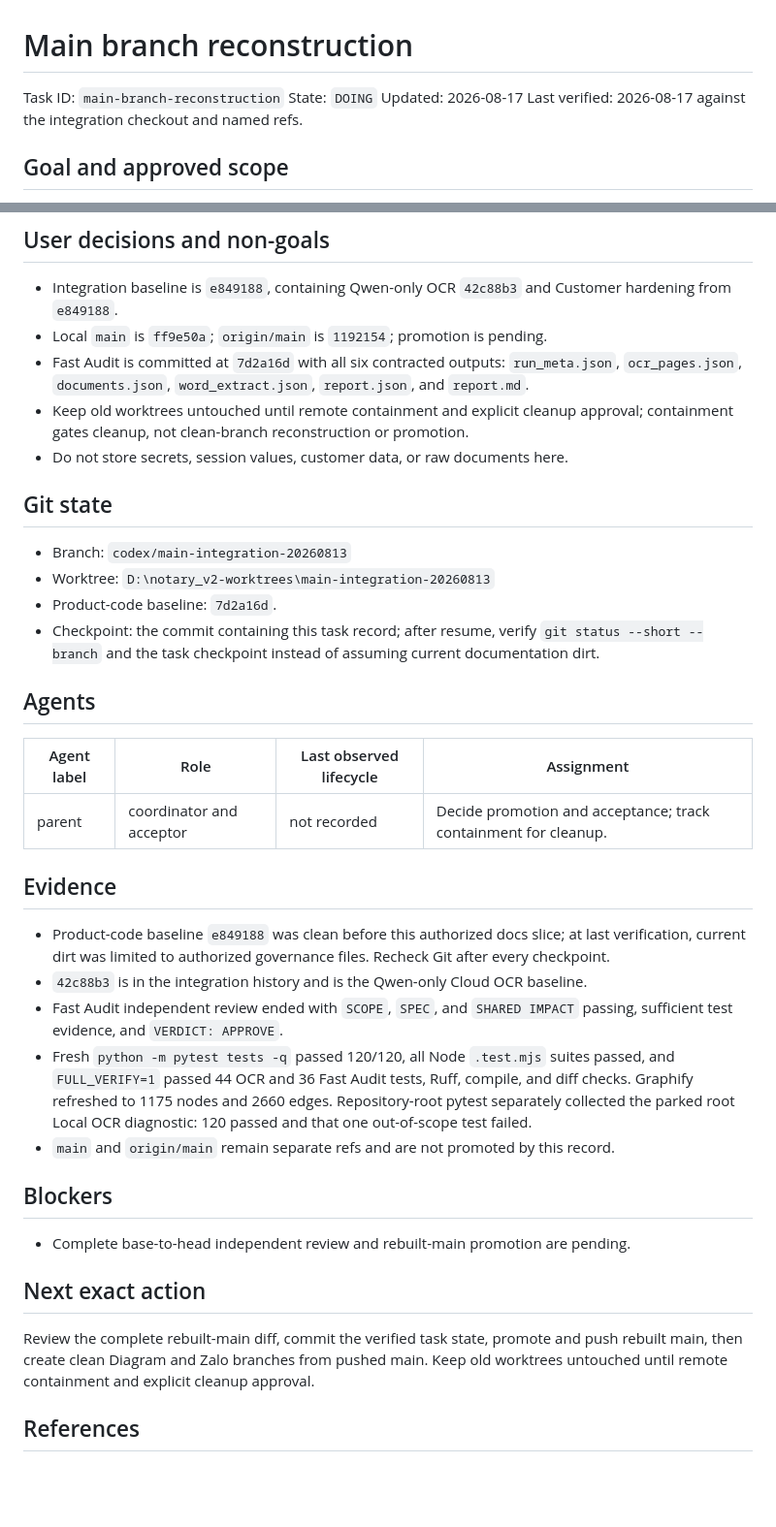
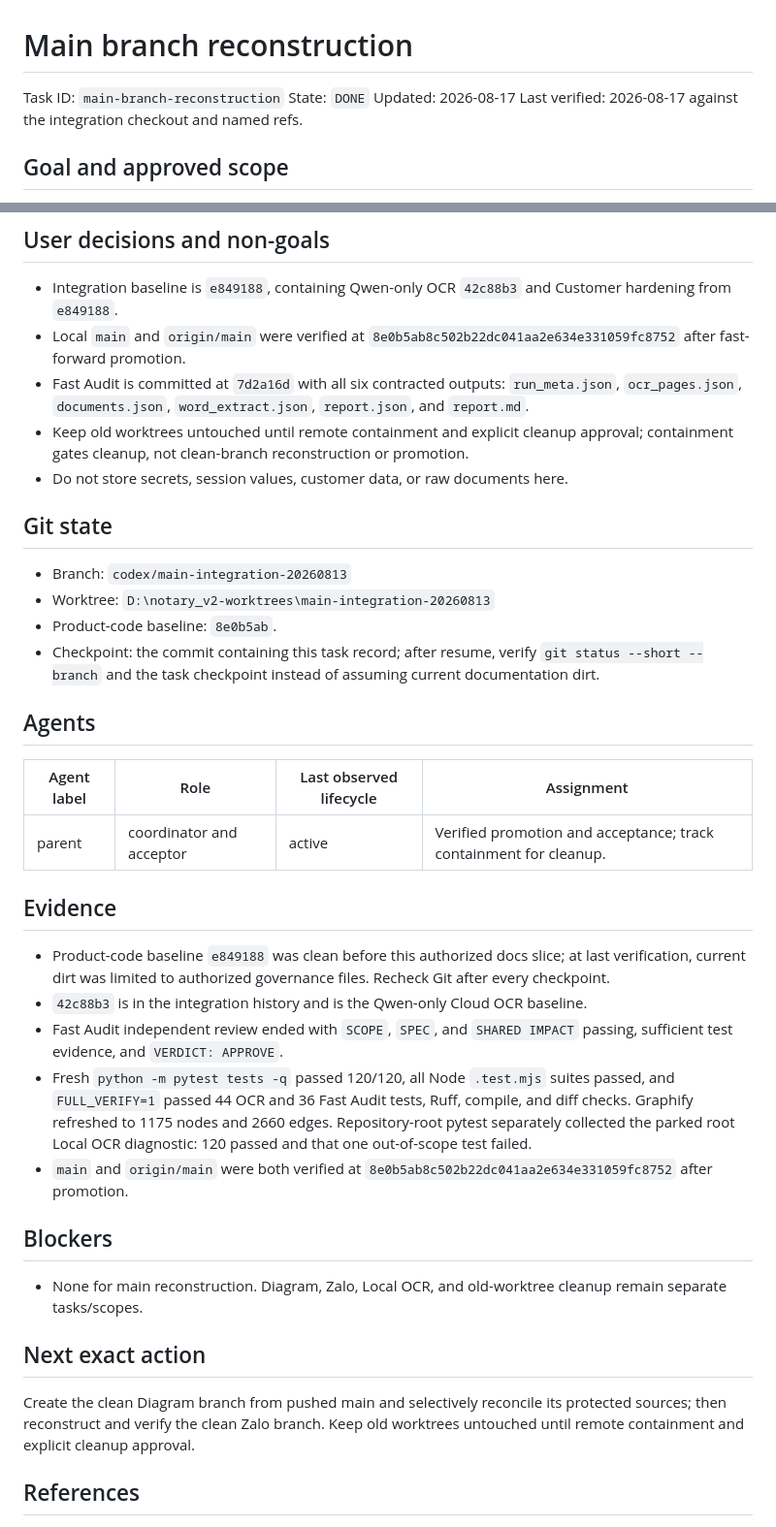
Before and after one commit to minhnhatnguyen6297-a11y/notary_v2, a Markdown page: memory-bank/tasks/main-branch-reconstruction.md, 2 parts joined by grey strips. Shown at 97% size. Drawn GitHub-style; blank space fills up the shorter version.

Commit message:
docs(workflow): close main reconstruction

```diff
--- a/memory-bank/tasks/main-branch-reconstruction.md
+++ b/memory-bank/tasks/main-branch-reconstruction.md
@@ -1,7 +1,7 @@
 # Main branch reconstruction
 
 Task ID: `main-branch-reconstruction`
-State: `DOING`
+State: `DONE`
 Updated: 2026-08-17
 Last verified: 2026-08-17 against the integration checkout and named refs.
 
@@ -18,7 +18,8 @@ excluded. This record documents the approved scope; it does not expand it.
 
 - Integration baseline is `e849188`, containing Qwen-only OCR `42c88b3` and
   Customer hardening from `e849188`.
-- Local `main` is `ff9e50a`; `origin/main` is `1192154`; promotion is pending.
+- Local `main` and `origin/main` were verified at
+  `8e0b5ab8c502b22dc041aa2e634e331059fc8752` after fast-forward promotion.
 - Fast Audit is committed at `7d2a16d` with all six contracted outputs:
   `run_meta.json`, `ocr_pages.json`, `documents.json`, `word_extract.json`,
   `report.json`, and `report.md`.
@@ -31,7 +32,7 @@ excluded. This record documents the approved scope; it does not expand it.
 
 - Branch: `codex/main-integration-20260813`
 - Worktree: `D:\notary_v2-worktrees\main-integration-20260813`
-- Product-code baseline: `7d2a16d`.
+- Product-code baseline: `8e0b5ab`.
 - Checkpoint: the commit containing this task record; after resume, verify
   `git status --short --branch` and the task checkpoint instead of assuming
   current documentation dirt.
@@ -40,7 +41,7 @@ excluded. This record documents the approved scope; it does not expand it.
 
 | Agent label | Role | Last observed lifecycle | Assignment |
 | --- | --- | --- | --- |
-| parent | coordinator and acceptor | not recorded | Decide promotion and acceptance; track containment for cleanup. |
+| parent | coordinator and acceptor | active | Verified promotion and acceptance; track containment for cleanup. |
 
 ## Evidence
 
@@ -56,20 +57,19 @@ excluded. This record documents the approved scope; it does not expand it.
   Ruff, compile, and diff checks. Graphify refreshed to 1175 nodes and 2660
   edges. Repository-root pytest separately collected the parked root Local OCR
   diagnostic: 120 passed and that one out-of-scope test failed.
-- `main` and `origin/main` remain separate refs and are not promoted by this
-  record.
+- `main` and `origin/main` were both verified at
+  `8e0b5ab8c502b22dc041aa2e634e331059fc8752` after promotion.
 
 ## Blockers
 
-- Complete base-to-head independent review and rebuilt-main promotion are
-  pending.
+- None for main reconstruction. Diagram, Zalo, Local OCR, and old-worktree
+  cleanup remain separate tasks/scopes.
 
 ## Next exact action
 
-Review the complete rebuilt-main diff, commit the verified task state, promote
-and push rebuilt main, then create clean Diagram and Zalo branches from pushed
-main. Keep old worktrees untouched until remote containment and explicit cleanup
-approval.
+Create the clean Diagram branch from pushed main and selectively reconcile its
+protected sources; then reconstruct and verify the clean Zalo branch. Keep old
+worktrees untouched until remote containment and explicit cleanup approval.
 
 ## References
 
```
Also changed, not shown: memory-bank/CURRENT.md (+9 -10 lines).
